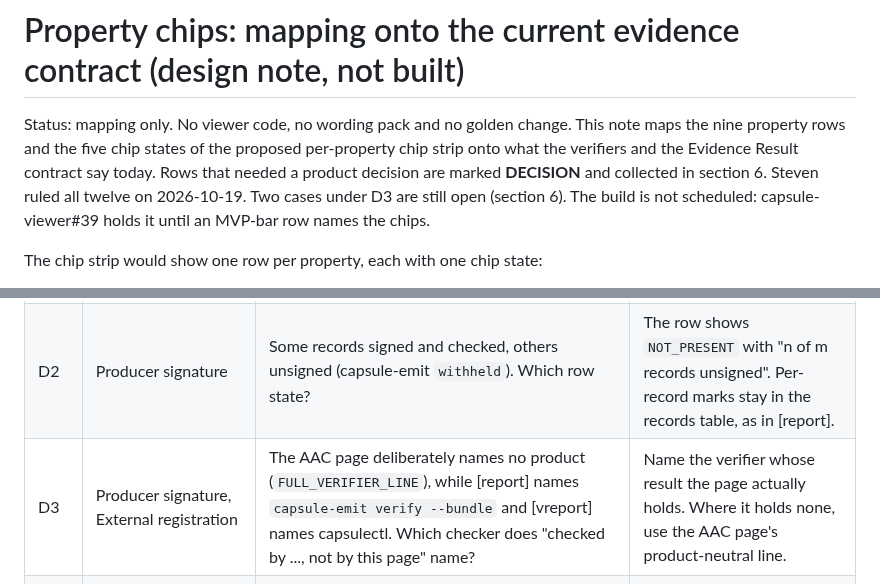
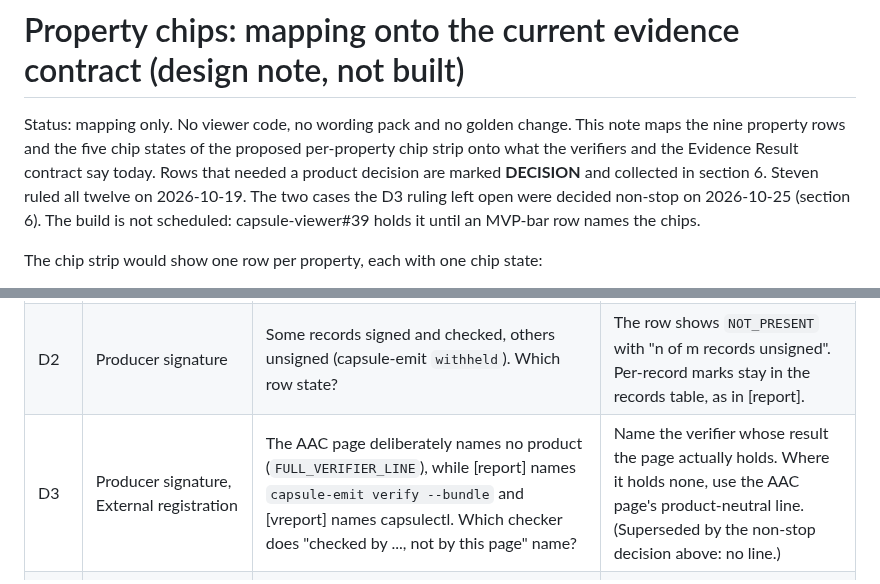
Before and after one commit to action-state-group/capsule-viewer, a Markdown page: docs/design/property-chips.md, 2 parts joined by grey strips. GitHub-like rendering.

```diff
--- a/docs/design/property-chips.md
+++ b/docs/design/property-chips.md
@@ -5,7 +5,7 @@ This note maps the nine property rows and the five chip states of the proposed
 per-property chip strip onto what the verifiers and the Evidence Result
 contract say today. Rows that needed a product decision are marked
 **DECISION** and collected in section 6. Steven ruled all twelve on
-2026-10-19. Two cases under D3 are still open (section 6). The build is not
+2026-10-19. The two cases the D3 ruling left open were decided non-stop on 2026-10-25 (section 6). The build is not
 scheduled: capsule-viewer#39 holds it until an MVP-bar row names the chips.
 
 The chip strip would show one row per property, each with one chip state:
@@ -226,7 +230,7 @@ merges:
 | --- | --- | --- | --- |
 | D1 | `INCONCLUSIVE` | Keep it for "ran, but over an unsigned root", or fold that into `NOT_CHECKED`? | Keep. It is the only state that stops a proof checked against an unsigned root from reading as `PASS` or as never run. |
 | D2 | Producer signature | Some records signed and checked, others unsigned (capsule-emit `withheld`). Which row state? | The row shows `NOT_PRESENT` with "n of m records unsigned". Per-record marks stay in the records table, as in [report]. |
-| D3 | Producer signature, External registration | The AAC page deliberately names no product (`FULL_VERIFIER_LINE`), while [report] names `capsule-emit verify --bundle` and [vreport] names capsulectl. Which checker does "checked by ..., not by this page" name? | Name the verifier whose result the page actually holds. Where it holds none, use the AAC page's product-neutral line. |
+| D3 | Producer signature, External registration | The AAC page deliberately names no product (`FULL_VERIFIER_LINE`), while [report] names `capsule-emit verify --bundle` and [vreport] names capsulectl. Which checker does "checked by ..., not by this page" name? | Name the verifier whose result the page actually holds. Where it holds none, use the AAC page's product-neutral line. (Superseded by the non-stop decision above: no line.) |
 | D4 | External registration, five-nothings, lag | Ask capsule-emit and capsulectl to report a checked registration time per receipt, so "existed no later than T" and lag become drawable? | Yes, as a separate verifier item. Until it lands, use the wording in section 4. |
 | D5 | Continuity | A receipt grade word `consistency-verified` is present but not checked by any verifier result the page holds. `NOT_PRESENT` or `NOT_CHECKED`? | `NOT_PRESENT` for the bundle, with the grade word shown as "claimed (not checked here)" per [aac-page]. |
 | D6 | Identity/authority | No source can produce `PASS`. Ship a row that is always `NOT_PRESENT`, or move it to fixed text? | Ship the row. A permanent `NOT_PRESENT` is the honest statement and keeps the gap visible. |
```
Also changed, not shown: other parts of docs/design/property-chips.md (+29 -25 lines).
